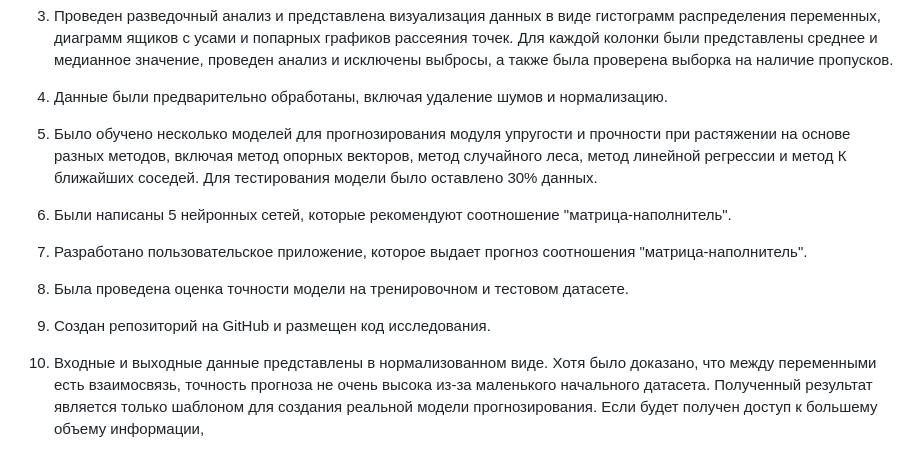
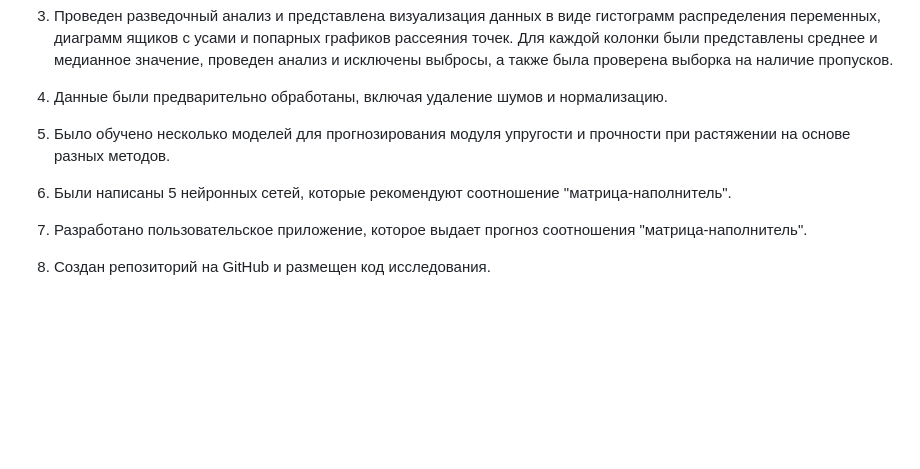
Before and after one commit to SergioKharin/My_Graduation_Work, a Markdown page: README.md, the part around the change. Rendered like a GitHub page; blank space fills up the shorter version.

```diff
--- a/README.md
+++ b/README.md
@@ -12,14 +12,10 @@
 
 4) Данные были предварительно обработаны, включая удаление шумов и нормализацию.
 
-5) Было обучено несколько моделей для прогнозирования модуля упругости и прочности при растяжении на основе разных методов, включая метод опорных векторов, метод случайного леса, метод линейной регрессии и метод К ближайших соседей. Для тестирования модели было оставлено 30% данных.
+5) Было обучено несколько моделей для прогнозирования модуля упругости и прочности при растяжении на основе разных методов.
 
 6) Были написаны 5 нейронных сетей, которые рекомендуют соотношение "матрица-наполнитель".
 
 7) Разработано пользовательское приложение, которое выдает прогноз соотношения "матрица-наполнитель".
 
-8) Была проведена оценка точности модели на тренировочном и тестовом датасете.
-
-9) Создан репозиторий на GitHub и размещен код исследования.
-
-10) Входные и выходные данные представлены в нормализованном виде. Хотя было доказано, что между переменными есть взаимосвязь, точность прогноза не очень высока из-за маленького начального датасета. Полученный результат является только шаблоном для создания реальной модели прогнозирования. Если будет получен доступ к большему объему информации,
+8) Создан репозиторий на GitHub и размещен код исследования.
```
